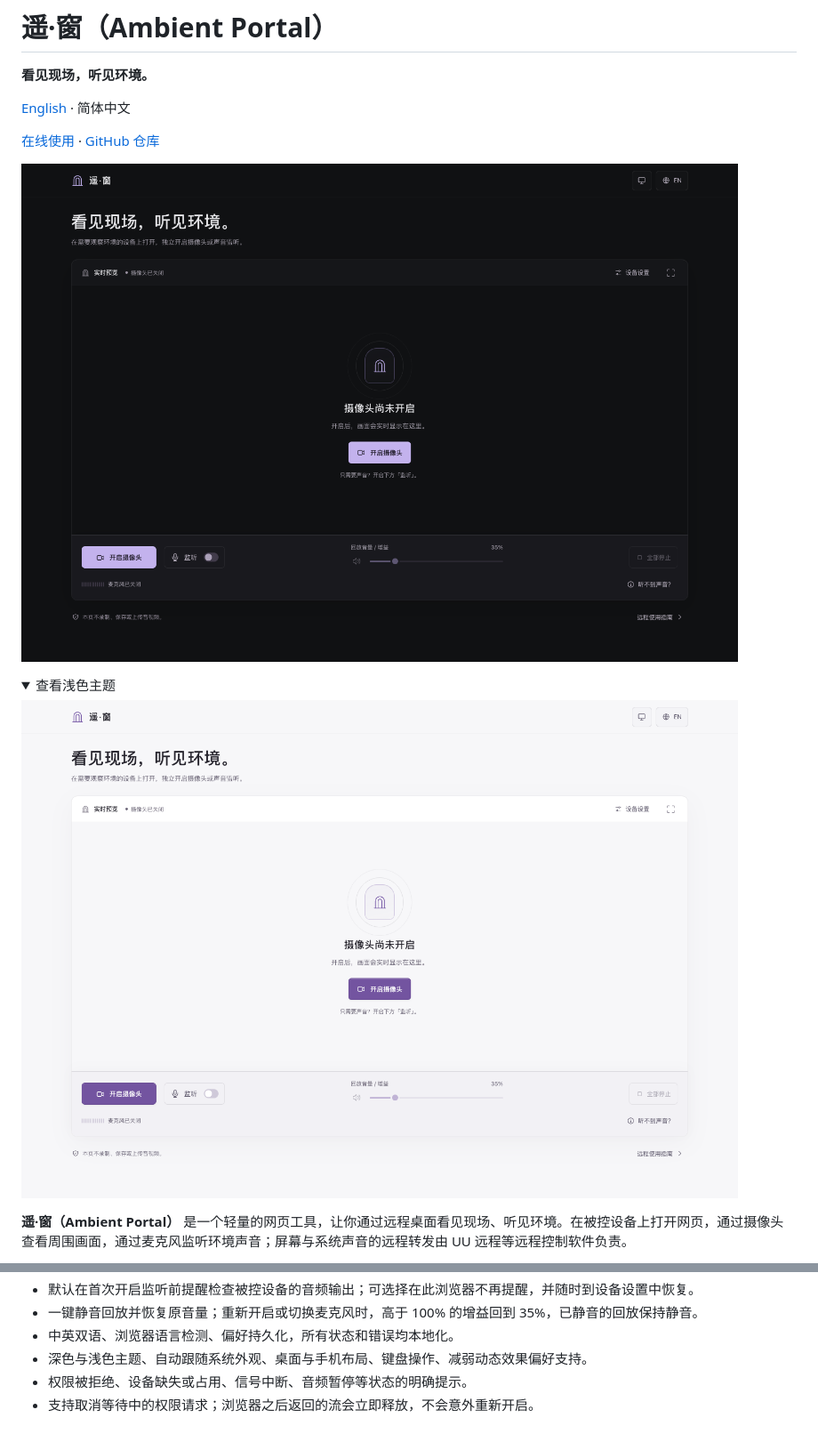
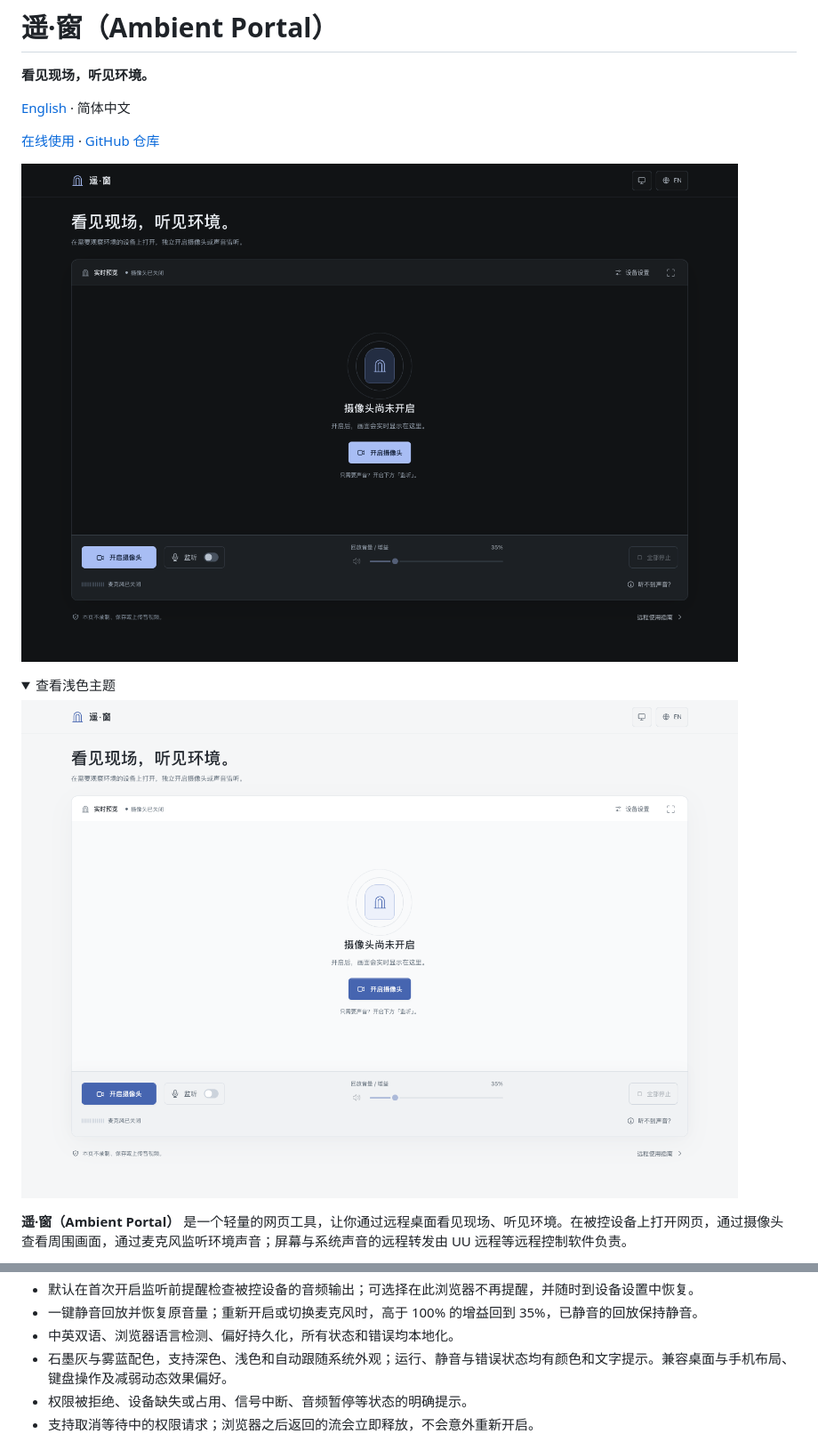
Before and after one commit to HangLark/ambient-portal, a Markdown page: README.md, 2 parts joined by grey strips. Shown at 89% size. Drawn GitHub-style; pictures changed too: docs/preview.light.zh-CN.png, docs/preview.zh-CN.png; folded sections open.

```diff
--- a/README.md
+++ b/README.md
@@ -33,7 +33,7 @@ Vite + 原生 JavaScript + 浏览器 Web API。无后端、账号、数据库或
 - 默认在首次开启监听前提醒检查被控设备的音频输出；可选择在此浏览器不再提醒，并随时到设备设置中恢复。
 - 一键静音回放并恢复原音量；重新开启或切换麦克风时，高于 100% 的增益回到 35%，已静音的回放保持静音。
 - 中英双语、浏览器语言检测、偏好持久化，所有状态和错误均本地化。
-- 深色与浅色主题、自动跟随系统外观、桌面与手机布局、键盘操作、减弱动态效果偏好支持。
+- 石墨灰与雾蓝配色，支持深色、浅色和自动跟随系统外观；运行、静音与错误状态均有颜色和文字提示。兼容桌面与手机布局、键盘操作及减弱动态效果偏好。
 - 权限被拒绝、设备缺失或占用、信号中断、音频暂停等状态的明确提示。
 - 支持取消等待中的权限请求；浏览器之后返回的流会立即释放，不会意外重新开启。
 
```
Also changed, not shown: README.en.md (+1 -1 lines), docs/preview.en-US.png, docs/preview.light.en-US.png, 5 other files.
